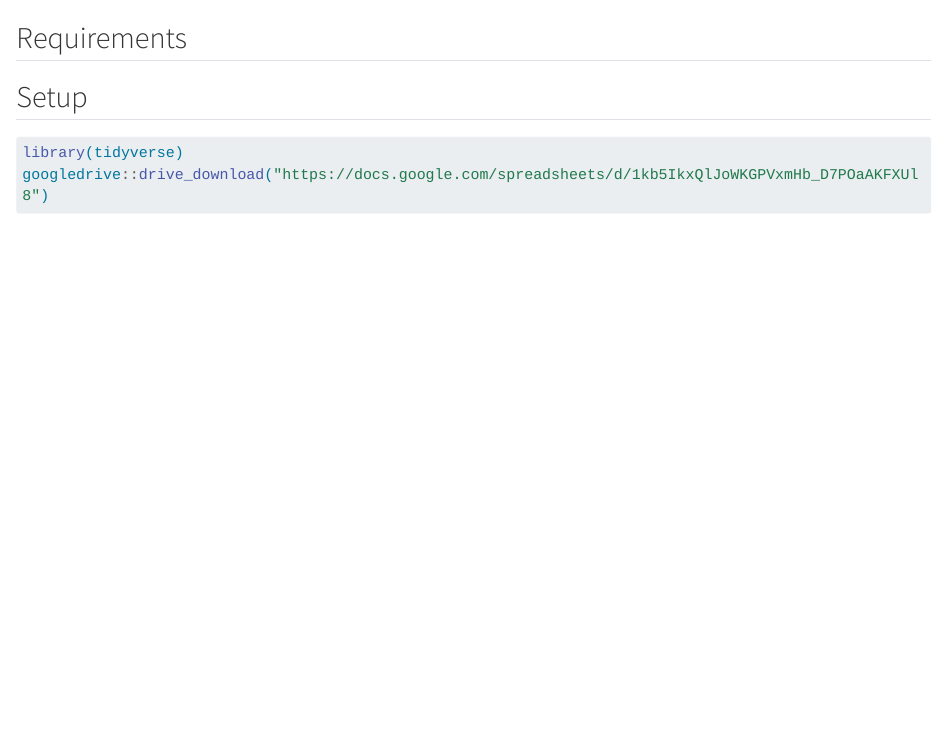
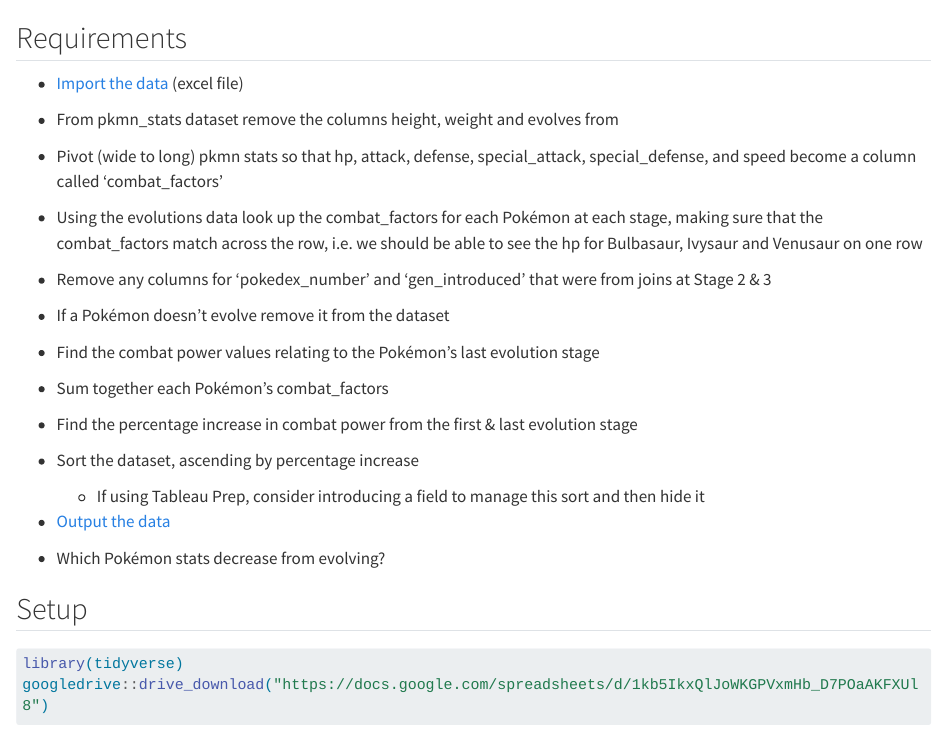
Before and after one commit to avishaitsur/Preppin-Data, a Quarto document (2022-08.qmd): the page in a window 1100 px wide, from 60 px down. Rendered offline with R 4.5, knitr and Pandoc in place of Quarto, with nearby package versions; some code elsewhere in the file could not run offline; long lines of code are wrapped.

Commit message:
Requirements for week 8

```diff
--- a/2022-08.qmd
+++ b/2022-08.qmd
@@ -1,6 +1,32 @@
 # Week 8
 
 ## Requirements
+
+-   [Import the data](https://docs.google.com/spreadsheets/d/1kb5IkxQlJoWKGPVxmHb_D7POaAKFXUl8/edit?usp=sharing&ouid=113142875990517226017&rtpof=true&sd=true) (excel file)
+
+-   From pkmn_stats dataset remove the columns height, weight and evolves from
+
+-   Pivot (wide to long) pkmn stats so that hp, attack, defense, special_attack, special_defense, and speed become a column called 'combat_factors'
+
+-   Using the evolutions data look up the combat_factors for each Pokémon at each stage, making sure that the combat_factors match across the row, i.e. we should be able to see the hp for Bulbasaur, Ivysaur and Venusaur on one row
+
+-   Remove any columns for 'pokedex_number' and 'gen_introduced' that were from joins at Stage 2 & 3
+
+-   If a Pokémon doesn't evolve remove it from the dataset
+
+-   Find the combat power values relating to the Pokémon's last evolution stage
+
+-   Sum together each Pokémon's combat_factors
+
+-   Find the percentage increase in combat power from the first & last evolution stage
+
+-   Sort the dataset, ascending by percentage increase
+
+    -   If using Tableau Prep, consider introducing a field to manage this sort and then hide it
+
+-   [Output the data](https://drive.google.com/file/d/11xpzmV2zNjE95P9qCU65ygyuzfZXgour/view?usp=sharing)
+
+-   Which Pokémon stats decrease from evolving?
 
 ## Setup
 
```
Also changed, not shown: 3 other files.
